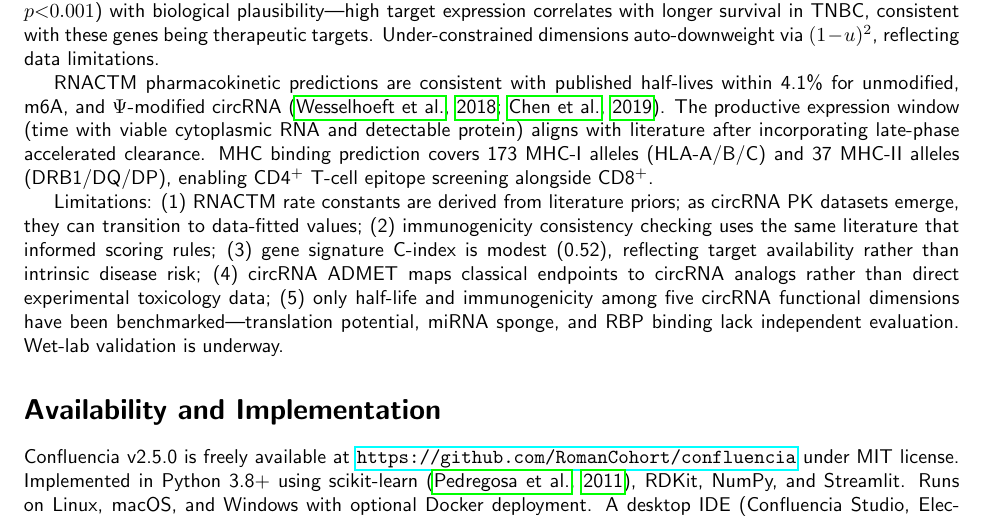
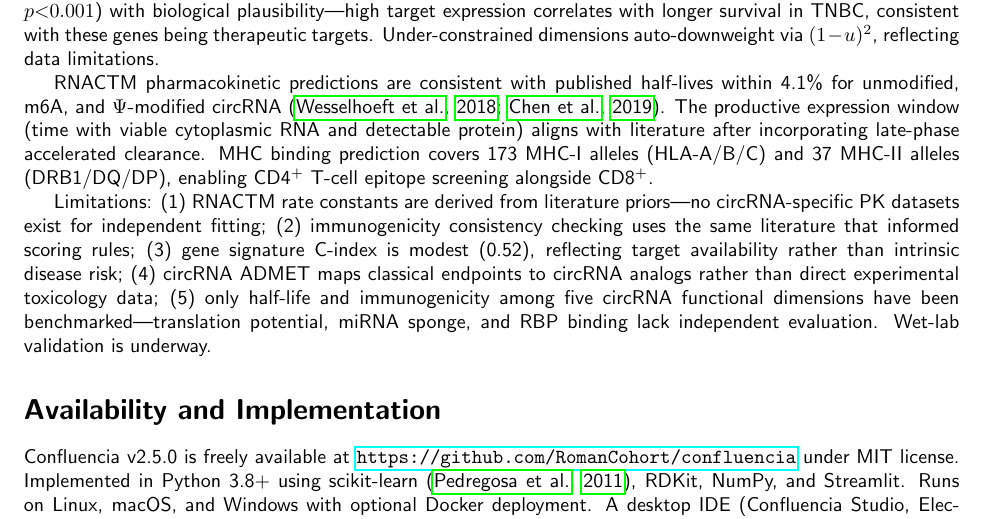
Before and after one commit to RomanCohort/confluencia, a LaTeX paper (paper/mypaper/main.tex, which reads paper/mypaper/sections/discussion.tex): part of page 4 of 5, cut so that both start at the same text. Compiled offline with pdfLaTeX.

Commit message:
Honest limitation: no circRNA PK datasets exist for independent fitting
Replace aspirational "can transition to data-fitted" with factual
"no circRNA-specific PK datasets exist for independent fitting"

Co-Authored-By: Claude Opus 4.6 <noreply@anthropic.com>

```diff
--- a/paper/mypaper/sections/discussion.tex
+++ b/paper/mypaper/sections/discussion.tex
@@ -8,4 +8,4 @@ Three lines of evidence support the platform: (1) circRNA immunogenicity scoring
 
 RNACTM pharmacokinetic predictions are consistent with published half-lives within 4.1\% for unmodified, m6A, and $\Psi$-modified circRNA \citep{wesselhoeft2018,chen2019}. The productive expression window (time with viable cytoplasmic RNA and detectable protein) aligns with literature after incorporating late-phase accelerated clearance. MHC binding prediction covers 173 MHC-I alleles (HLA-A/B/C) and 37 MHC-II alleles (DRB1/DQ/DP), enabling CD4$^+$ T-cell epitope screening alongside CD8$^+$.
 
-Limitations: (1) RNACTM rate constants are derived from literature priors; as circRNA PK datasets emerge, they can transition to data-fitted values; (2) immunogenicity consistency checking uses the same literature that informed scoring rules; (3) gene signature C-index is modest (0.52), reflecting target availability rather than intrinsic disease risk; (4) circRNA ADMET maps classical endpoints to circRNA analogs rather than direct experimental toxicology data; (5) only half-life and immunogenicity among five circRNA functional dimensions have been benchmarked---translation potential, miRNA sponge, and RBP binding lack independent evaluation. Wet-lab validation is underway.
+Limitations: (1) RNACTM rate constants are derived from literature priors---no circRNA-specific PK datasets exist for independent fitting; (2) immunogenicity consistency checking uses the same literature that informed scoring rules; (3) gene signature C-index is modest (0.52), reflecting target availability rather than intrinsic disease risk; (4) circRNA ADMET maps classical endpoints to circRNA analogs rather than direct experimental toxicology data; (5) only half-life and immunogenicity among five circRNA functional dimensions have been benchmarked---translation potential, miRNA sponge, and RBP binding lack independent evaluation. Wet-lab validation is underway.
```
